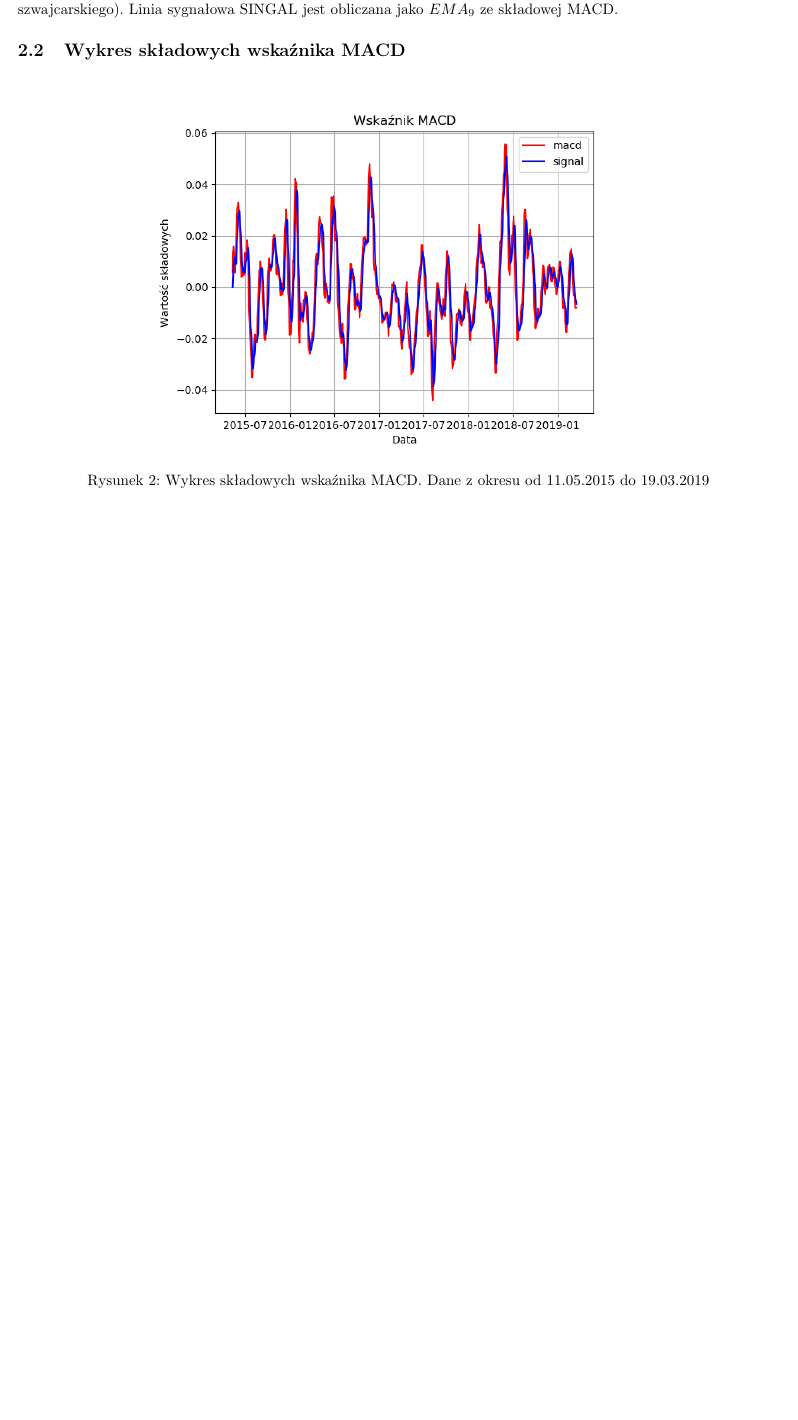
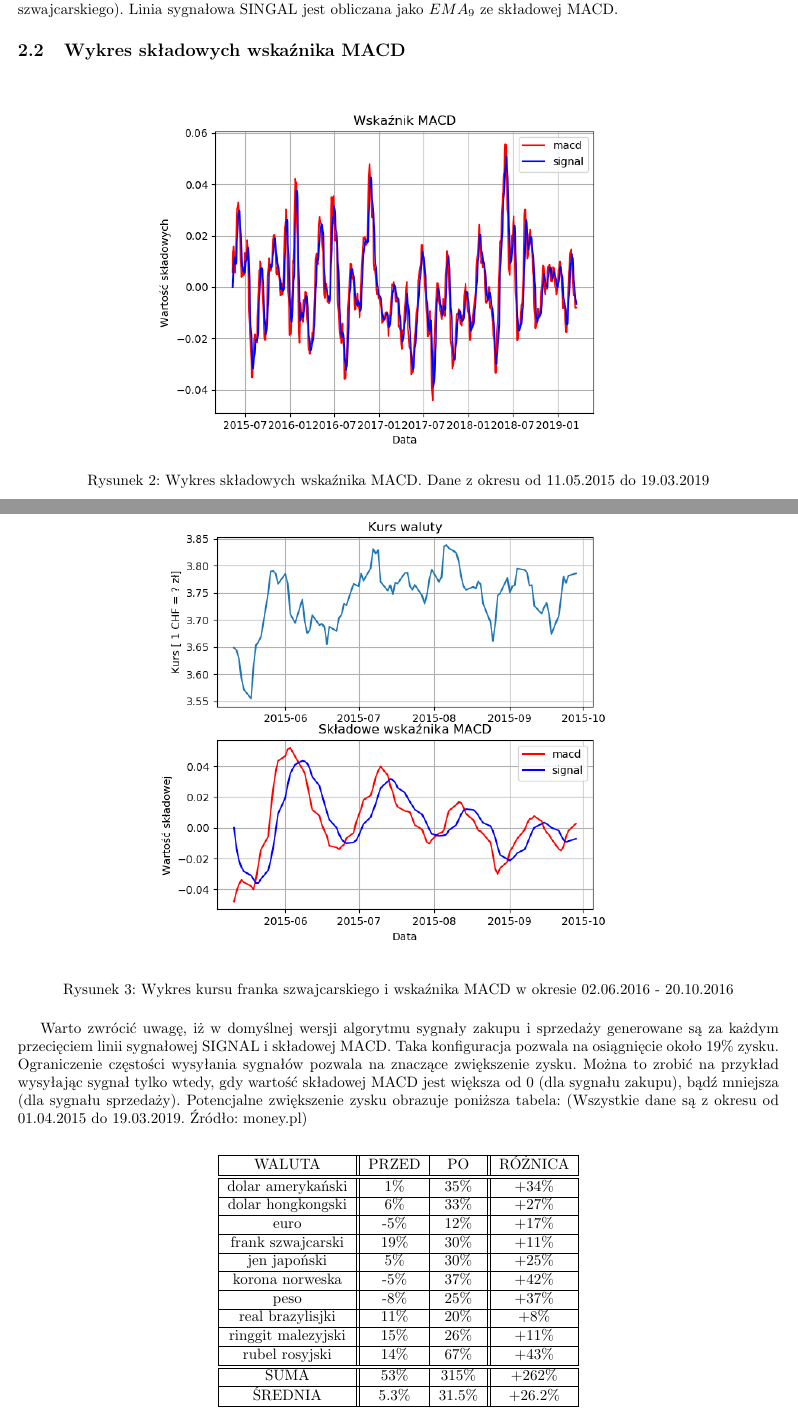
Before and after one commit to therrlupardo/metody_numeryczne, a LaTeX document (Projekt 1/sprawozdanie/sprawozdanie.tex): part of page 2 of 4 before the commit and two parts of pages 2 and 3 of 4 after it, the two joined at a grey line, cut so that both start at the same text, the shorter picture padded with empty space. Compiled offline with pdfLaTeX.

Commit message:
Graphical changes

```diff
--- a/Projekt 1/sprawozdanie/sprawozdanie.tex
+++ b/Projekt 1/sprawozdanie/sprawozdanie.tex
@@ -5,7 +5,7 @@
 \usepackage[a4paper, total={7in, 10in}]{geometry}
 \usepackage{listings}
 \graphicspath{ {./images/} }
-\title{Wskaźnik Giełdowy MACD - frank szwajcarski}
+\title{Wskaźnik Giełdowy MACD}
 \date{23.03.2018}
 \author{Mateusz Buchajewicz}
 \begin{document}
@@ -57,7 +57,52 @@ Linia sygnałowa SINGAL jest obliczana jako $ EMA_{9} $ ze składowej MACD.
 
 \newpage
 
-\section{Analiza techniczna}
+\section{Analiza}
+
+\begin{figure}[h]
+    \centering
+    \includegraphics[scale=0.7]{images/wykres_bez_ulepszenia.png}
+    \caption{Wykres kursu franka szwajcarskiego i wskaźnika MACD w okresie 02.06.2016 - 20.10.2016}
+\end{figure}
 
 
+Warto zwrócić uwagę, iż w domyślnej wersji algorytmu sygnały zakupu i sprzedaży generowane są za każdym przecięciem
+linii sygnałowej SIGNAL i składowej MACD.
+Taka konfiguracja pozwala na osiągnięcie około 19\% zysku. \\
+Ograniczenie częstości wysyłania sygnałów pozwala na znaczące zwiększenie zysku. Można to zrobić na przykład wysyłając sygnał
+tylko wtedy, gdy wartość składowej MACD jest większa od 0 (dla sygnału zakupu),
+bądź mniejsza (dla sygnału sprzedaży). Potencjalne zwiększenie zysku obrazuje poniższa tabela: (Wszystkie dane są z okresu od 01.04.2015 do 19.03.2019. Źródło: money.pl) \\
+\begin{center}
+    \begin{tabular}  { | c || c | c || c |  }
+        \hline
+        WALUTA & PRZED & PO & RÓŻNICA \\
+        \hline
+        \hline
+        dolar amerykański & 1\% & 35\% & +34\% \\
+        \hline
+        dolar hongkongski & 6\% & 33\% & +27\% \\
+        \hline
+        euro & -5\% & 12\% & +17\% \\
+        \hline
+        frank szwajcarski & 19\% & 30\% & +11\% \\
+        \hline
+        jen japoński & 5\% & 30\% & +25\% \\
+        \hline
+        korona norweska & -5\% & 37\% & +42\% \\
+        \hline
+        peso & -8\% & 25\% & +37\% \\
+        \hline
+        real brazylisjki & 11\% & 20\% & +8\% \\
+        \hline
+        ringgit malezyjski & 15\% & 26\% & +11\% \\
+        \hline
+        rubel rosyjski & 14\% & 67\% & +43\% \\
+        \hline
+        \hline
+        SUMA & 53\% & 315\% & +262\% \\
+        \hline
+        ŚREDNIA & 5.3\% & 31.5\% & +26.2\% \\
+        \hline
+    \end{tabular}
+\end{center}
 \newpage
```
Also changed, not shown: Projekt 1/sprawozdanie/images/wykres_bez_ulepszenia.png (added), Projekt 1/sprawozdanie/sprawozdanie.pdf, Projekt 1/sprawozdanie/sprawozdanie.tex (6 more changed lines), 1 other file.
